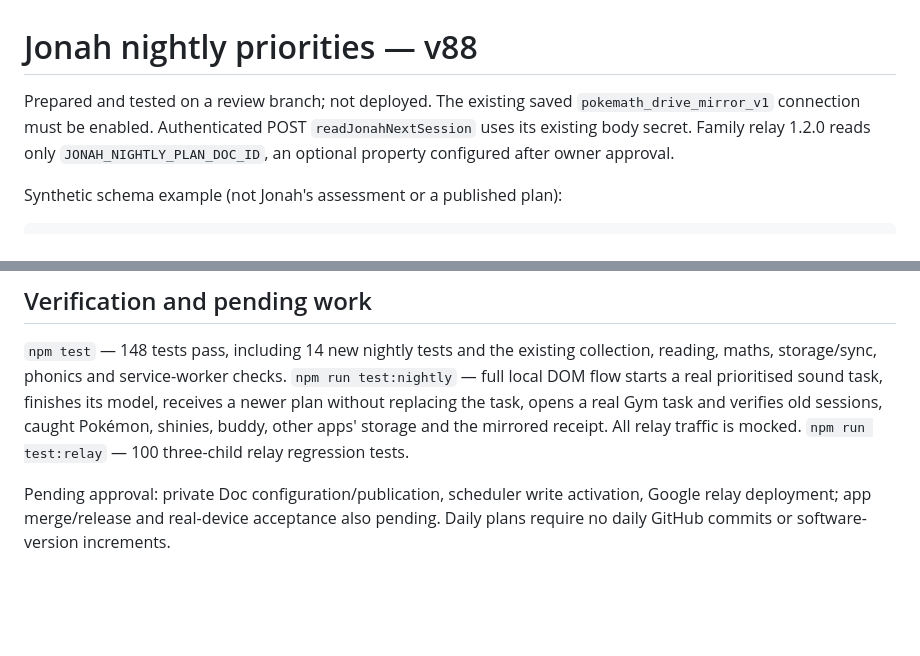
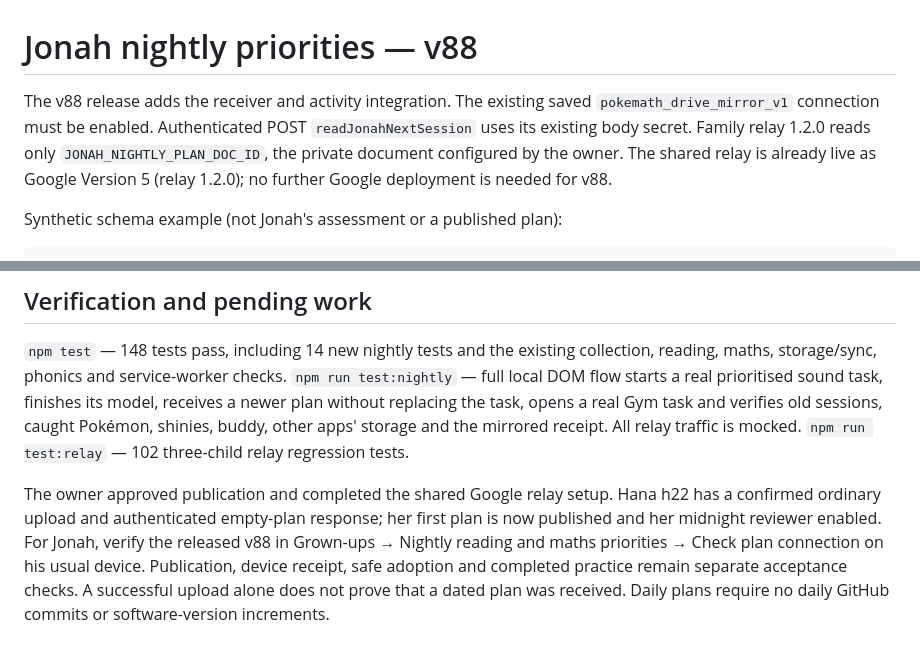
Before and after one commit to tallgeese84/PokemonNumbers, a Markdown page: docs/NIGHTLY_PRIORITIES.md, 2 parts joined by grey strips. Rendered like a GitHub page; blank space fills up the shorter version.

````diff
--- a/docs/NIGHTLY_PRIORITIES.md
+++ b/docs/NIGHTLY_PRIORITIES.md
@@ -1,9 +1,10 @@
 # Jonah nightly priorities — v88
 
-Prepared and tested on a review branch; not deployed. The existing saved
+The v88 release adds the receiver and activity integration. The existing saved
 `pokemath_drive_mirror_v1` connection must be enabled. Authenticated POST
 `readJonahNextSession` uses its existing body secret. Family relay 1.2.0 reads only
-`JONAH_NIGHTLY_PLAN_DOC_ID`, an optional property configured after owner approval.
+`JONAH_NIGHTLY_PLAN_DOC_ID`, the private document configured by the owner. The shared relay is already live as
+Google Version 5 (relay 1.2.0); no further Google deployment is needed for v88.
 
 Synthetic schema example (not Jonah's assessment or a published plan):
 ```json
@@ -56,8 +57,13 @@ collection, reading, maths, storage/sync, phonics and service-worker checks.
 finishes its model, receives a newer plan without replacing the task, opens a real
 Gym task and verifies old sessions, caught Pokémon, shinies, buddy, other apps'
 storage and the mirrored receipt. All relay traffic is mocked.
-`npm run test:relay` — 100 three-child relay regression tests.
+`npm run test:relay` — 102 three-child relay regression tests.
 
-Pending approval: private Doc configuration/publication, scheduler write activation,
-Google relay deployment; app merge/release and real-device acceptance also pending.
+The owner approved publication and completed the shared Google relay setup.
+Hana h22 has a confirmed ordinary upload and authenticated empty-plan response;
+her first plan is now published and her midnight reviewer enabled.
+For Jonah, verify the released v88 in Grown-ups → Nightly reading and maths
+priorities → Check plan connection on his usual device. Publication, device
+receipt, safe adoption and completed practice remain separate acceptance checks.
+A successful upload alone does not prove that a dated plan was received.
 Daily plans require no daily GitHub commits or software-version increments.
````
Also changed, not shown: tools/FAMILY_NIGHTLY_RELEASE.md (+13 -11 lines), tools/RELAY_CONNECTION_AUDIT.md (+11 -1 lines).
